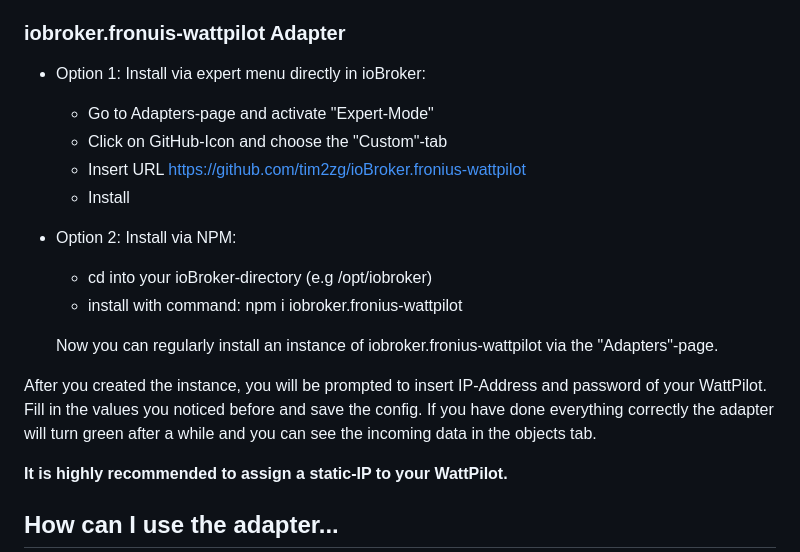
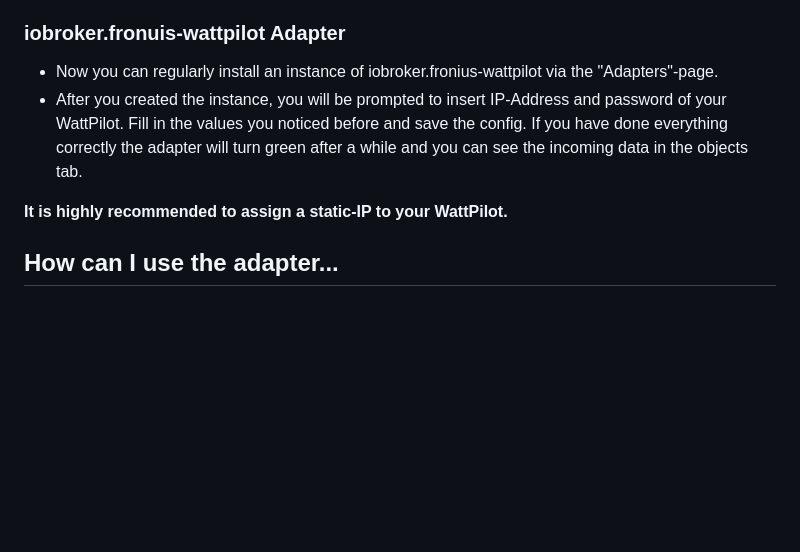
Before and after one commit to tim2zg/ioBroker.fronius-wattpilot, a Markdown page: README.md, the part around the change. Drawn GitHub-style; blank space fills up the shorter version.

```diff
--- a/README.md
+++ b/README.md
@@ -24,20 +24,8 @@ Barebones implementation of the unofficial Fronius Watt pilot (https://www.froni
   You will see a page with more information about your Wi-Fi connection. Note the IP address down.
 
 ### **iobroker.fronuis-wattpilot Adapter**
-- Option 1: Install via expert menu directly in ioBroker:
-  - Go to Adapters-page and activate "Expert-Mode"
-  - Click on GitHub-Icon and choose the "Custom"-tab
-  - Insert URL https://github.com/tim2zg/ioBroker.fronius-wattpilot
-  - Install
-
-- Option 2: Install via  NPM:
-  - cd into your ioBroker-directory (e.g /opt/iobroker)
-  - install with command: npm i iobroker.fronius-wattpilot
-
-  Now you can regularly install an instance of iobroker.fronius-wattpilot via the "Adapters"-page.
-
-After you created the instance, you will be prompted to insert IP-Address and password of your WattPilot. Fill in the values you noticed before and save the config. If you have done everything correctly the adapter will turn green after a while and you can see the incoming data in the objects tab.
-
+- Now you can regularly install an instance of iobroker.fronius-wattpilot via the "Adapters"-page.
+- After you created the instance, you will be prompted to insert IP-Address and password of your WattPilot. Fill in the values you noticed before and save the config. If you have done everything correctly the adapter will turn green after a while and you can see the incoming data in the objects tab.
 
 **It is highly recommended to assign a static-IP to your WattPilot.**
 ## How can I use the adapter...
```
